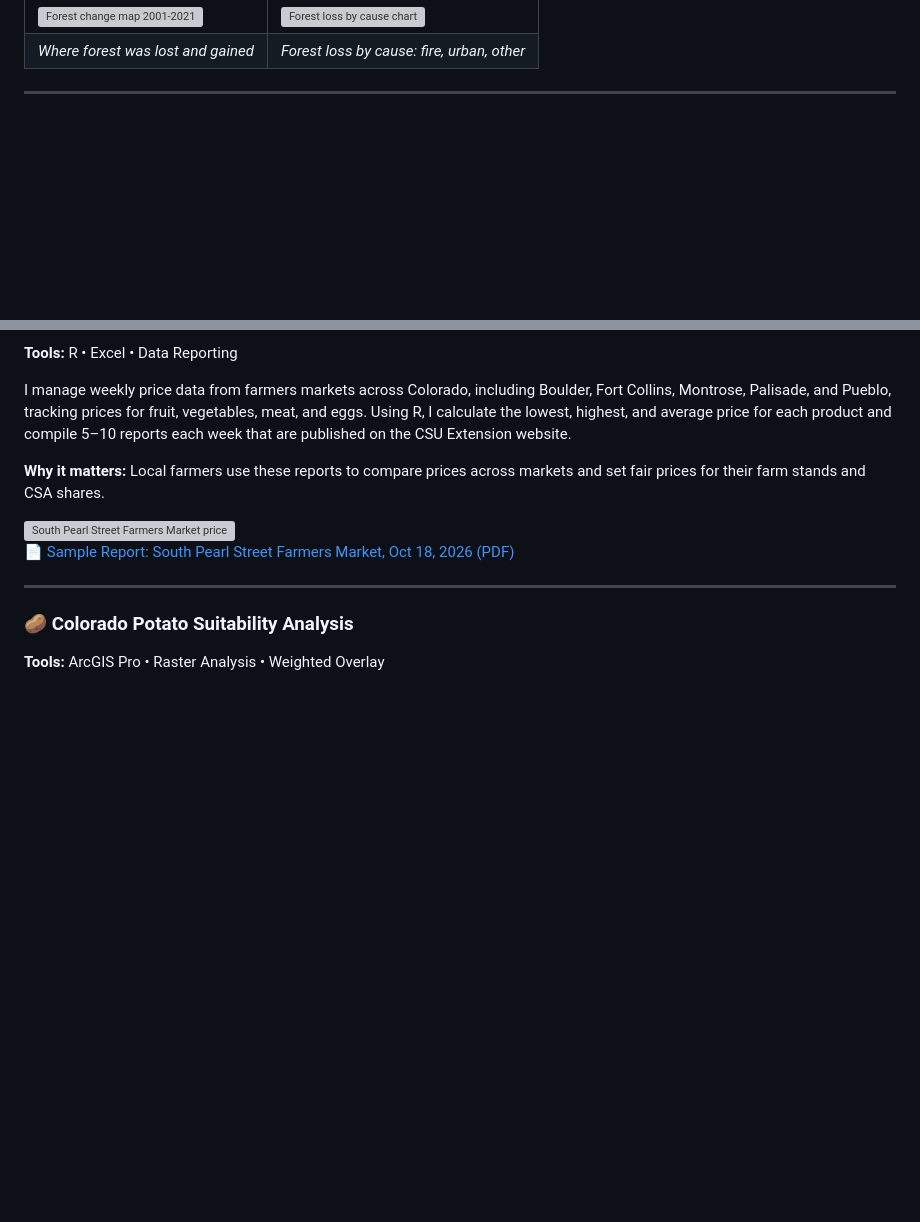
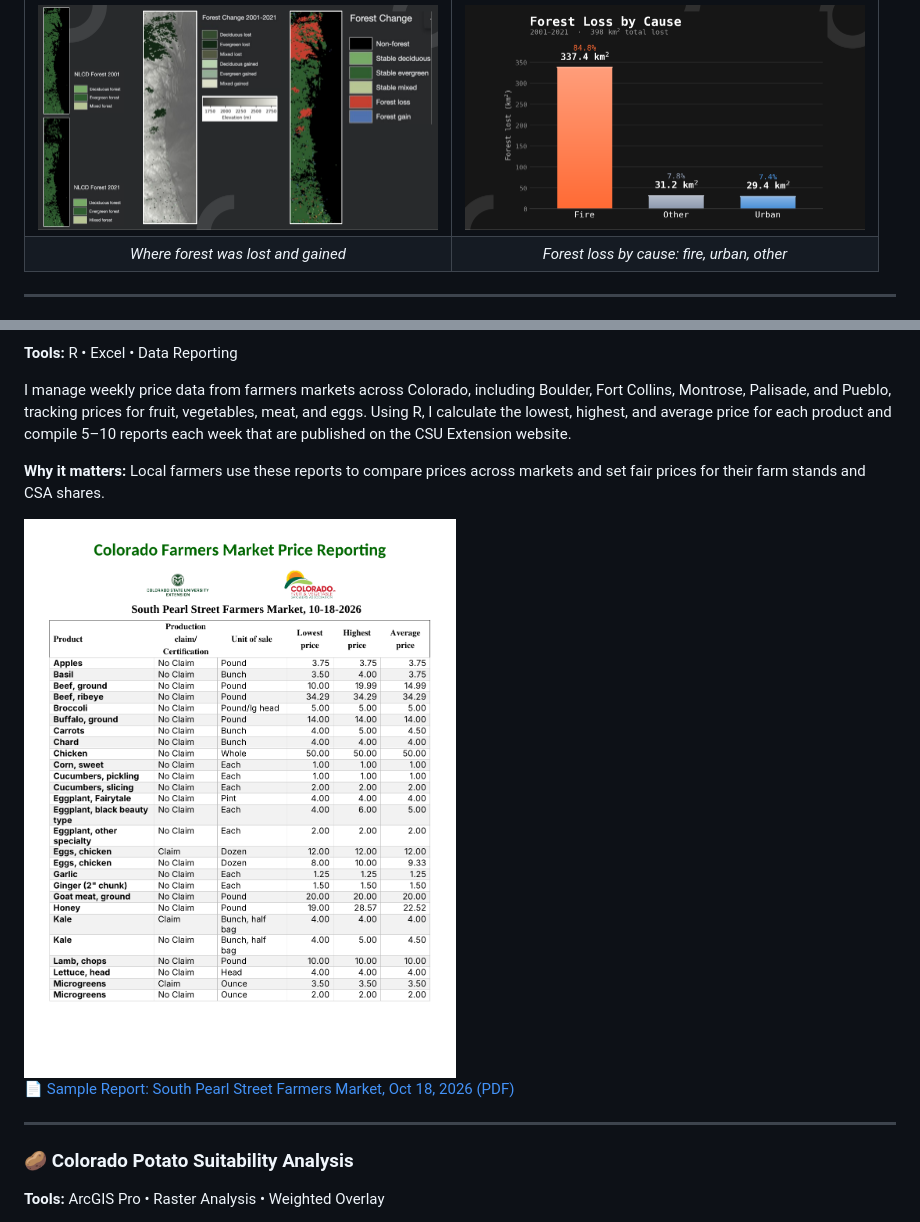
Before and after one commit to camilleeguillen/camilleeguillen.github.io, a Markdown page: README.md, 2 parts joined by grey strips. Drawn GitHub-style; pictures changed too: img/esiil-forest-change-map.png (added), img/esiil-forest-loss-by-cause.png (added), img/farmers-market-report.png (added); blank space fills up the shorter version; grey boxes are pictures that could not be loaded.

Commit message:
Add ESIIL and farmers market project images and sample report
Co-Authored-By: Claude Opus 5.5 <noreply@anthropic.com>
Claude-Session: https://claude.ai/code/session_01SK1Hyy8mqYNaLQrSrmqtcB

```diff
--- a/README.md
+++ b/README.md
@@ -60,8 +62,8 @@ As part of a team in the competitive ESIIL Stars Internship, I compared 2001 and
 
 <table>
   <tr>
-    <td><img width="400" alt="Forest change map 2001-2021" src="esiil-forest-change-map.png" /></td>
-    <td><img width="400" alt="Forest loss by cause chart" src="esiil-forest-loss-by-cause.png" /></td>
+    <td><img width="400" alt="Forest change map 2001-2021" src="img/esiil-forest-change-map.png" /></td>
+    <td><img width="400" alt="Forest loss by cause chart" src="img/esiil-forest-loss-by-cause.png" /></td>
   </tr>
   <tr>
     <td align="center"><i>Where forest was lost and gained</i></td>
@@ -81,5 +83,5 @@ I manage weekly price data from farmers markets across Colorado, including Bould
 
 **Why it matters:** Local farmers use these reports to compare prices across markets and set fair prices for their farm stands and CSA shares.
 
-<img width="500" alt="South Pearl Street Farmers Market price report" src="farmers-market-report.png" />
+<img width="500" alt="South Pearl Street Farmers Market price report" src="img/farmers-market-report.png" />
 
```
Also changed, not shown: other parts of README.md (+4 -2 lines), index.md (+9 -5 lines), 2 other files.
